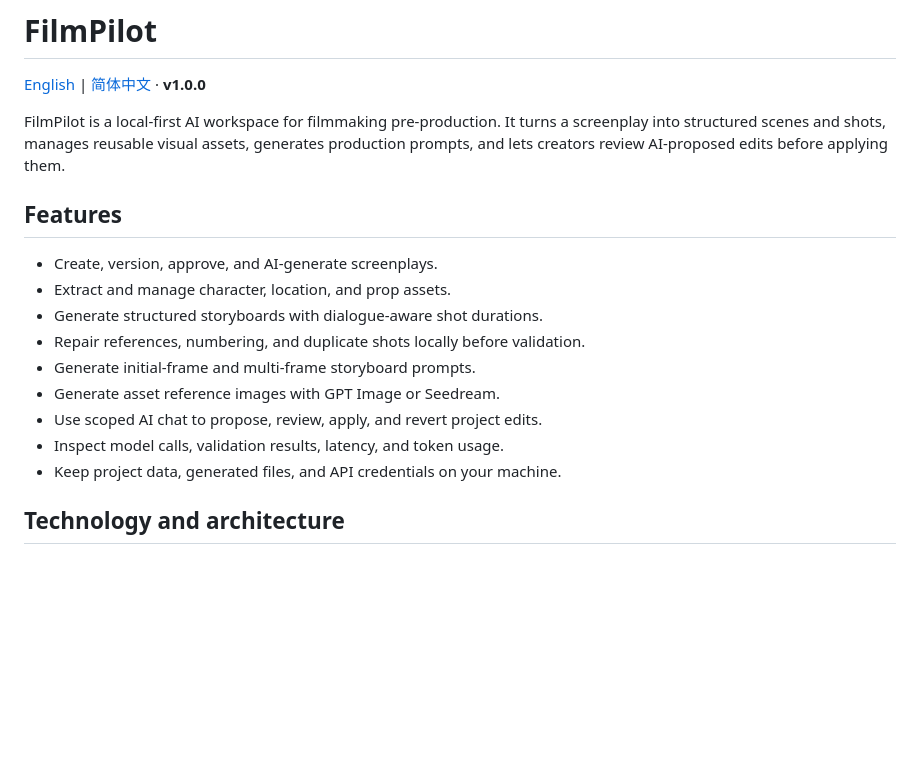
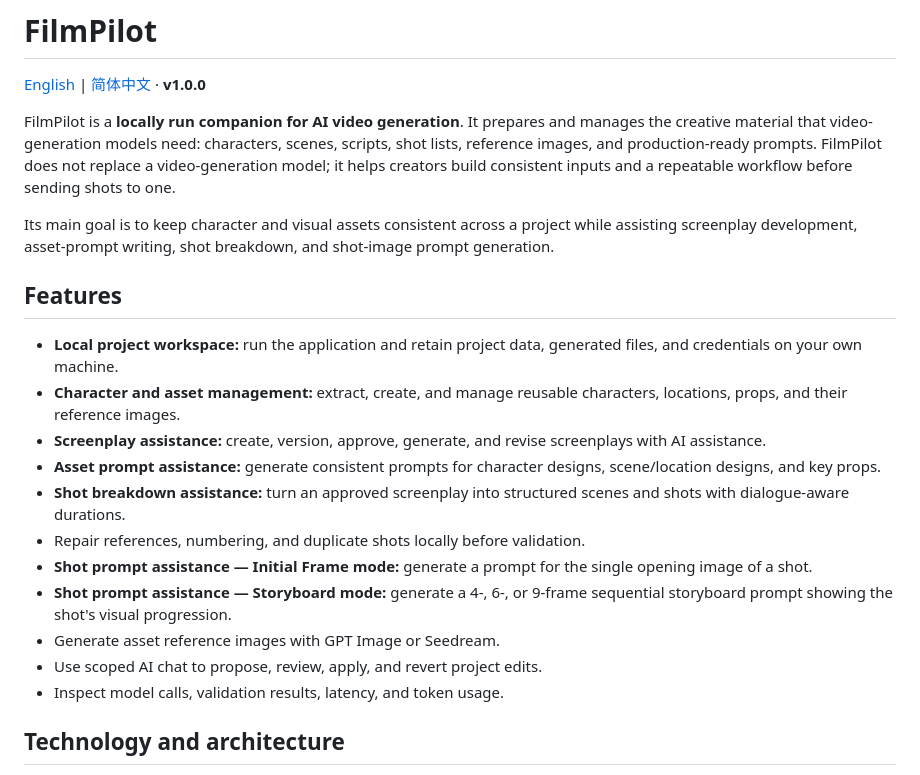
Before and after one commit to thomaschaochao/FilmPilot, a Markdown page: README.md, the part around the change. Rendered like a GitHub page; blank space fills up the shorter version.

Commit message:
docs: clarify local AI video workflow

```diff
--- a/README.md
+++ b/README.md
@@ -2,19 +2,23 @@
 
 [English](README.md) | [简体中文](README.zh-CN.md) · **v1.0.0**
 
-FilmPilot is a local-first AI workspace for filmmaking pre-production. It turns a screenplay into structured scenes and shots, manages reusable visual assets, generates production prompts, and lets creators review AI-proposed edits before applying them.
+FilmPilot is a **locally run companion for AI video generation**. It prepares and manages the creative material that video-generation models need: characters, scenes, scripts, shot lists, reference images, and production-ready prompts. FilmPilot does not replace a video-generation model; it helps creators build consistent inputs and a repeatable workflow before sending shots to one.
+
+Its main goal is to keep character and visual assets consistent across a project while assisting screenplay development, asset-prompt writing, shot breakdown, and shot-image prompt generation.
 
 ## Features
 
-- Create, version, approve, and AI-generate screenplays.
-- Extract and manage character, location, and prop assets.
-- Generate structured storyboards with dialogue-aware shot durations.
+- **Local project workspace:** run the application and retain project data, generated files, and credentials on your own machine.
+- **Character and asset management:** extract, create, and manage reusable characters, locations, props, and their reference images.
+- **Screenplay assistance:** create, version, approve, generate, and revise screenplays with AI assistance.
+- **Asset prompt assistance:** generate consistent prompts for character designs, scene/location designs, and key props.
+- **Shot breakdown assistance:** turn an approved screenplay into structured scenes and shots with dialogue-aware durations.
 - Repair references, numbering, and duplicate shots locally before validation.
-- Generate initial-frame and multi-frame storyboard prompts.
+- **Shot prompt assistance — Initial Frame mode:** generate a prompt for the single opening image of a shot.
+- **Shot prompt assistance — Storyboard mode:** generate a 4-, 6-, or 9-frame sequential storyboard prompt showing the shot's visual progression.
 - Generate asset reference images with GPT Image or Seedream.
 - Use scoped AI chat to propose, review, apply, and revert project edits.
 - Inspect model calls, validation results, latency, and token usage.
-- Keep project data, generated files, and API credentials on your machine.
 
 ## Technology and architecture
 
```
Also changed, not shown: README.zh-CN.md (+10 -6 lines).
